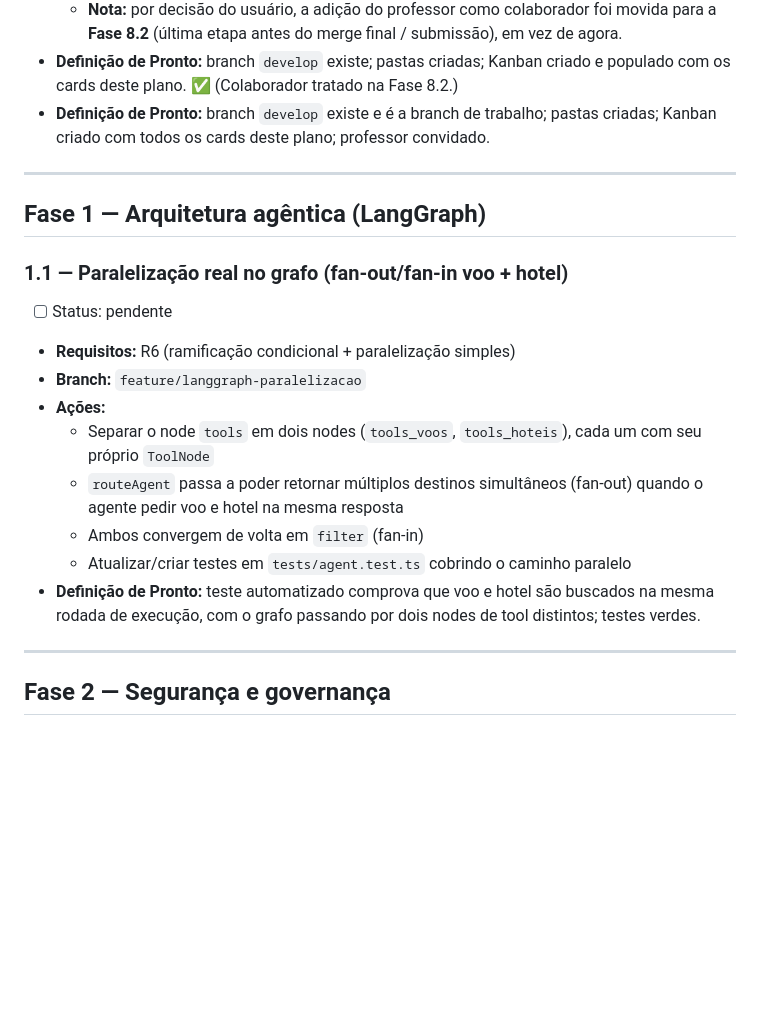
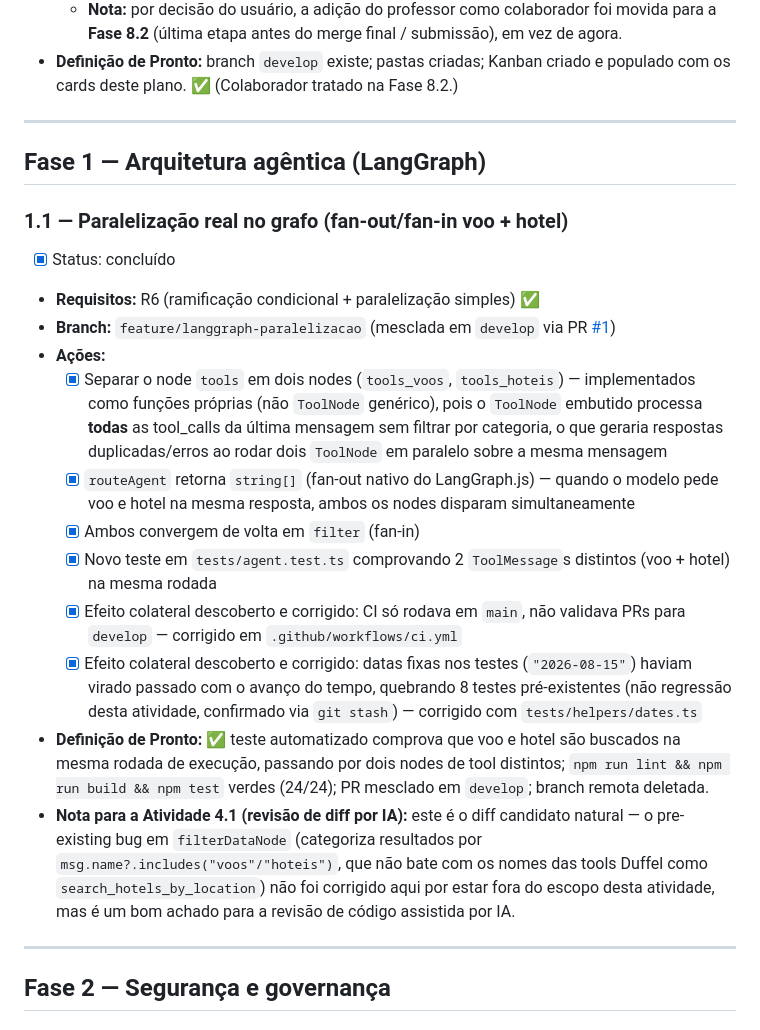
Before and after one commit to lpradopires/agent_viagens, a Markdown page: PLANO_EXECUCAO.md, the part around the change. GitHub-like rendering; blank space fills up the shorter version.

Commit message:
docs: concluir atividade 1.1 no plano de execucao
Co-Authored-By: Claude Sonnet 5 <noreply@anthropic.com>

```diff
--- a/PLANO_EXECUCAO.md
+++ b/PLANO_EXECUCAO.md
@@ -53,7 +53,6 @@ Board: https://github.com/users/lpradopires/projects/10/views/1
   - [x] Criar um card por atividade deste plano (16 cards, `0.1` em Em Andamento, `1.1` em A Fazer, demais em Backlog)
   - **Nota:** por decisão do usuário, a adição do professor como colaborador foi movida para a **Fase 8.2** (última etapa antes do merge final / submissão), em vez de agora.
 - **Definição de Pronto:** branch `develop` existe; pastas criadas; Kanban criado e populado com os cards deste plano. ✅ (Colaborador tratado na Fase 8.2.)
-- **Definição de Pronto:** branch `develop` existe e é a branch de trabalho; pastas criadas; Kanban criado com todos os cards deste plano; professor convidado.
 
 ---
 
@@ -61,15 +60,18 @@ Board: https://github.com/users/lpradopires/projects/10/views/1
 
 ### 1.1 — Paralelização real no grafo (fan-out/fan-in voo + hotel)
 
-- [ ] Status: pendente
-- **Requisitos:** R6 (ramificação condicional + paralelização simples)
-- **Branch:** `feature/langgraph-paralelizacao`
+- [x] Status: concluído
+- **Requisitos:** R6 (ramificação condicional + paralelização simples) ✅
+- **Branch:** `feature/langgraph-paralelizacao` (mesclada em `develop` via PR [#1](https://github.com/lpradopires/agent_viagens/pull/1))
 - **Ações:**
-  - Separar o node `tools` em dois nodes (`tools_voos`, `tools_hoteis`), cada um com seu próprio `ToolNode`
-  - `routeAgent` passa a poder retornar múltiplos destinos simultâneos (fan-out) quando o agente pedir voo e hotel na mesma resposta
-  - Ambos convergem de volta em `filter` (fan-in)
-  - Atualizar/criar testes em `tests/agent.test.ts` cobrindo o caminho paralelo
-- **Definição de Pronto:** teste automatizado comprova que voo e hotel são buscados na mesma rodada de execução, com o grafo passando por dois nodes de tool distintos; testes verdes.
+  - [x] Separar o node `tools` em dois nodes (`tools_voos`, `tools_hoteis`) — implementados como funções próprias (não `ToolNode` genérico), pois o `ToolNode` embutido processa **todas** as tool_calls da última mensagem sem filtrar por categoria, o que geraria respostas duplicadas/erros ao rodar dois `ToolNode` em paralelo sobre a mesma mensagem
+  - [x] `routeAgent` retorna `string[]` (fan-out nativo do LangGraph.js) — quando o modelo pede voo e hotel na mesma resposta, ambos os nodes disparam simultaneamente
+  - [x] Ambos convergem de volta em `filter` (fan-in)
+  - [x] Novo teste em `tests/agent.test.ts` comprovando 2 `ToolMessage`s distintos (voo + hotel) na mesma rodada
+  - [x] Efeito colateral descoberto e corrigido: CI só rodava em `main`, não validava PRs para `develop` — corrigido em `.github/workflows/ci.yml`
+  - [x] Efeito colateral descoberto e corrigido: datas fixas nos testes (`"2026-08-15"`) haviam virado passado com o avanço do tempo, quebrando 8 testes pré-existentes (não regressão desta atividade, confirmado via `git stash`) — corrigido com `tests/helpers/dates.ts`
+- **Definição de Pronto:** ✅ teste automatizado comprova que voo e hotel são buscados na mesma rodada de execução, passando por dois nodes de tool distintos; `npm run lint && npm run build && npm test` verdes (24/24); PR mesclado em `develop`; branch remota deletada.
+- **Nota para a Atividade 4.1 (revisão de diff por IA):** este é o diff candidato natural — o pre-existing bug em `filterDataNode` (categoriza resultados por `msg.name?.includes("voos"/"hoteis")`, que não bate com os nomes das tools Duffel como `search_hotels_by_location`) não foi corrigido aqui por estar fora do escopo desta atividade, mas é um bom achado para a revisão de código assistida por IA.
 
 ---
 
```
